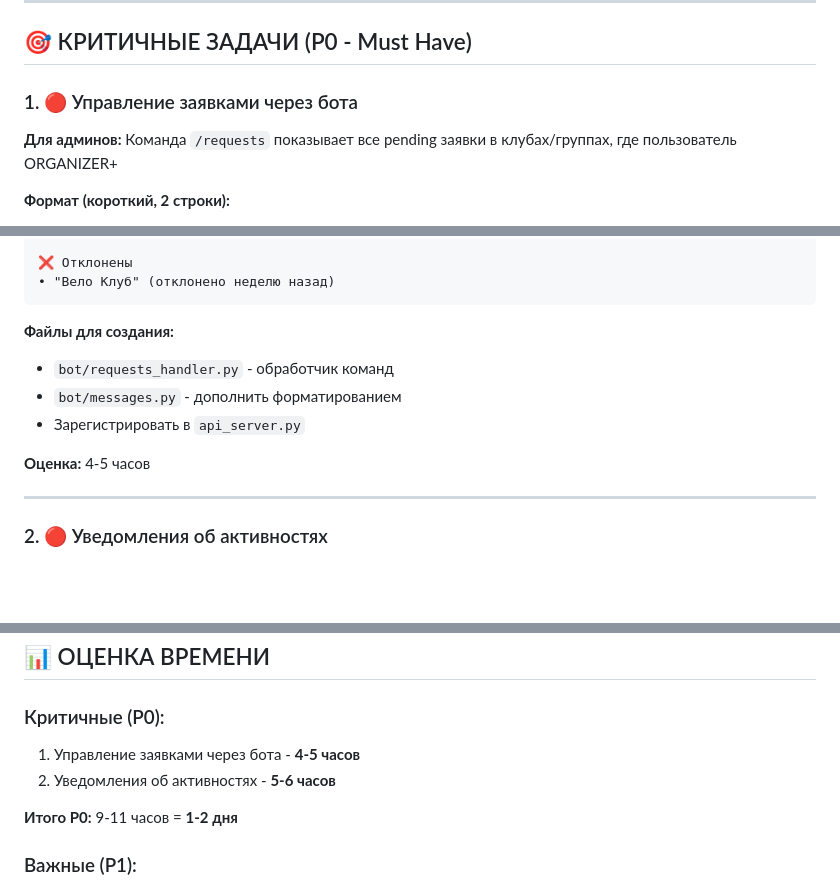
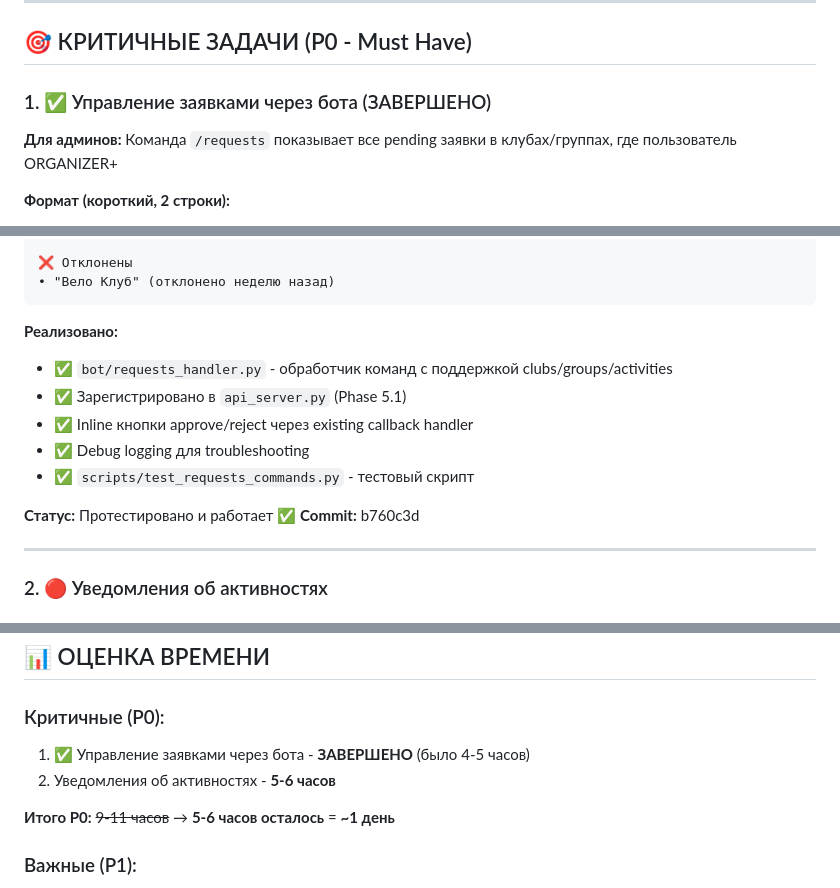
Before and after one commit to renatmannanov/ayda_run_v2, a Markdown page: docs/next_steps/mvp_readiness_plan.md, 3 parts joined by grey strips. Rendered like a GitHub page; blank space fills up the shorter version.

Commit message:
docs: update MVP readiness plan - task 1 completed

````diff
--- a/docs/next_steps/mvp_readiness_plan.md
+++ b/docs/next_steps/mvp_readiness_plan.md
@@ -68,7 +68,7 @@
 
 ## 🎯 КРИТИЧНЫЕ ЗАДАЧИ (P0 - Must Have)
 
-### 1. 🔴 Управление заявками через бота
+### 1. ✅ Управление заявками через бота (ЗАВЕРШЕНО)
 
 **Для админов:**
 Команда `/requests` показывает все pending заявки в клубах/группах, где пользователь ORGANIZER+
@@ -101,12 +101,15 @@
 • "Вело Клуб" (отклонено неделю назад)
 ```
 
-**Файлы для создания:**
-- `bot/requests_handler.py` - обработчик команд
-- `bot/messages.py` - дополнить форматированием
-- Зарегистрировать в `api_server.py`
+**Реализовано:**
+- ✅ `bot/requests_handler.py` - обработчик команд с поддержкой clubs/groups/activities
+- ✅ Зарегистрировано в `api_server.py` (Phase 5.1)
+- ✅ Inline кнопки approve/reject через existing callback handler
+- ✅ Debug logging для troubleshooting
+- ✅ `scripts/test_requests_commands.py` - тестовый скрипт
 
-**Оценка:** 4-5 часов
+**Статус:** Протестировано и работает ✅
+**Commit:** b760c3d
 
 ---
 
@@ -224,10 +227,10 @@
 ## 📊 ОЦЕНКА ВРЕМЕНИ
 
 ### Критичные (P0):
-1. Управление заявками через бота - **4-5 часов**
+1. ✅ Управление заявками через бота - **ЗАВЕРШЕНО** (было 4-5 часов)
 2. Уведомления об активностях - **5-6 часов**
 
-**Итого P0:** 9-11 часов = **1-2 дня**
+**Итого P0:** ~~9-11 часов~~ → **5-6 часов осталось** = **~1 день**
 
 ### Важные (P1):
 3. Telegram Group Integration - **4-5 часов**
````
Also changed, not shown: other parts of docs/next_steps/mvp_readiness_plan.md (+2 -2 lines).
